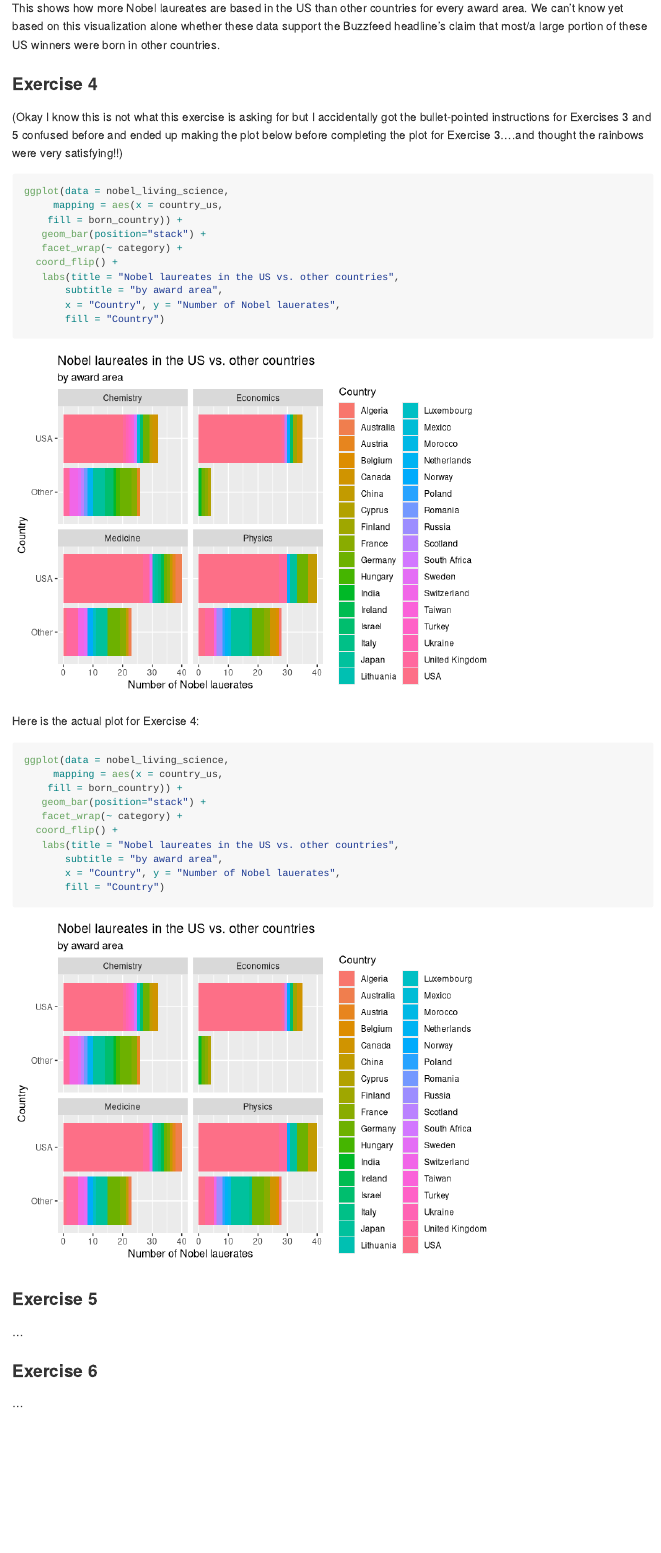
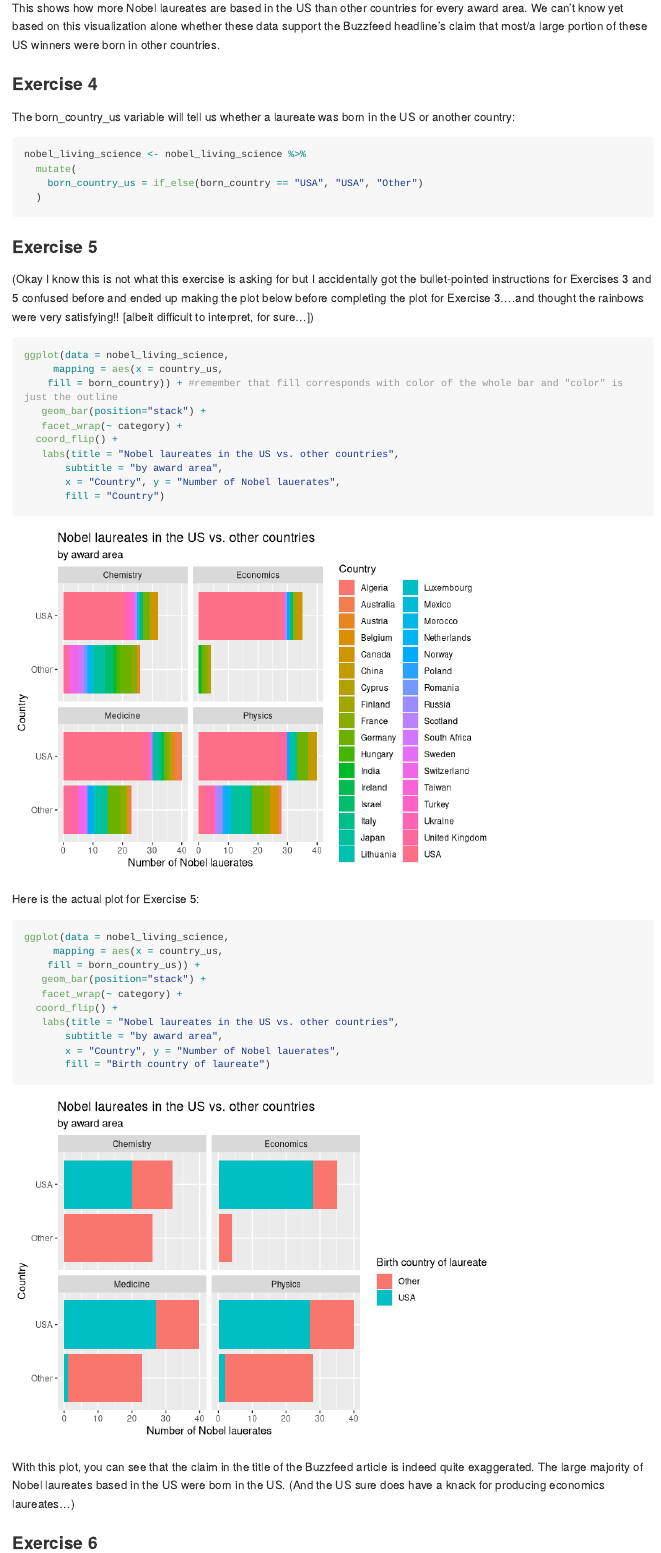
Before and after one commit to rowankemmerly/lab-03, an R Markdown document (lab-03.Rmd): the page in a window 1100 px wide, from 3290 px down. Rendered offline with R 4.5, knitr and Pandoc, with nearby package versions; long lines of code are wrapped.

Commit message:
Exercises 4 and 5

````diff
--- a/lab-03.Rmd
+++ b/lab-03.Rmd
@@ -79,14 +79,27 @@ ggplot(data = nobel_living_science,
 
 This shows how more Nobel laureates are based in the US than other countries for every award area. We can't know yet based on this visualization alone whether these data support the Buzzfeed headline's claim that most/a large portion of these US winners were born in other countries.
 
+
 ### Exercise 4
 
-(Okay I know this is not what this exercise is asking for but I accidentally got the bullet-pointed instructions for Exercises 3 and 5 confused before and ended up making the plot below before completing the plot for Exercise 3....and thought the rainbows were very satisfying!!)
+The born_country_us variable will tell us whether a laureate was born in the US or another country:
+
+```{r born-in-us}
+nobel_living_science <- nobel_living_science %>%
+  mutate(
+    born_country_us = if_else(born_country == "USA", "USA", "Other")
+  )
+```
+
+
+### Exercise 5
+
+(Okay I know this is not what this exercise is asking for but I accidentally got the bullet-pointed instructions for Exercises 3 and 5 confused before and ended up making the plot below before completing the plot for Exercise 3....and thought the rainbows were very satisfying!! [albeit difficult to interpret, for sure...])
 
 ```{r nobel-bar-plot-rainbow}
 ggplot(data = nobel_living_science,
      mapping = aes(x = country_us,
-    fill = born_country)) +
+    fill = born_country)) + #remember that fill corresponds with color of the whole bar and "color" is just the outline
    geom_bar(position="stack") +
    facet_wrap(~ category) +
   coord_flip() +
@@ -96,26 +109,25 @@ ggplot(data = nobel_living_science,
        fill = "Country")
 ```
 
-Here is the actual plot for Exercise 4:
+Here is the actual plot for Exercise 5:
 
 ```{r nobel-bar-plot-born-country}
 ggplot(data = nobel_living_science,
      mapping = aes(x = country_us,
-    fill = born_country)) +
+    fill = born_country_us)) +
    geom_bar(position="stack") +
    facet_wrap(~ category) +
   coord_flip() +
    labs(title = "Nobel laureates in the US vs. other countries",
        subtitle = "by award area",
        x = "Country", y = "Number of Nobel lauerates",
-       fill = "Country")
+       fill = "Birth country of laureate")
 ```
 
-
-### Exercise 5
-
-...
+With this plot, you can see that the claim in the title of the Buzzfeed article is indeed quite exaggerated. The large majority of Nobel laureates based in the US were born in the US. (And the US sure does have a knack for producing economics laureates...)
 
 ### Exercise 6
 
-...
+```{r laureate-birthplaces}
+
+```
````
Also changed, not shown: lab-03.md, lab-03_files/figure-gfm/nobel-bar-plot-1.png (added), lab-03_files/figure-gfm/nobel-bar-plot-born-country-1.png (added), lab-03_files/figure-gfm/nobel-bar-plot-rainbow-1.png (added).
